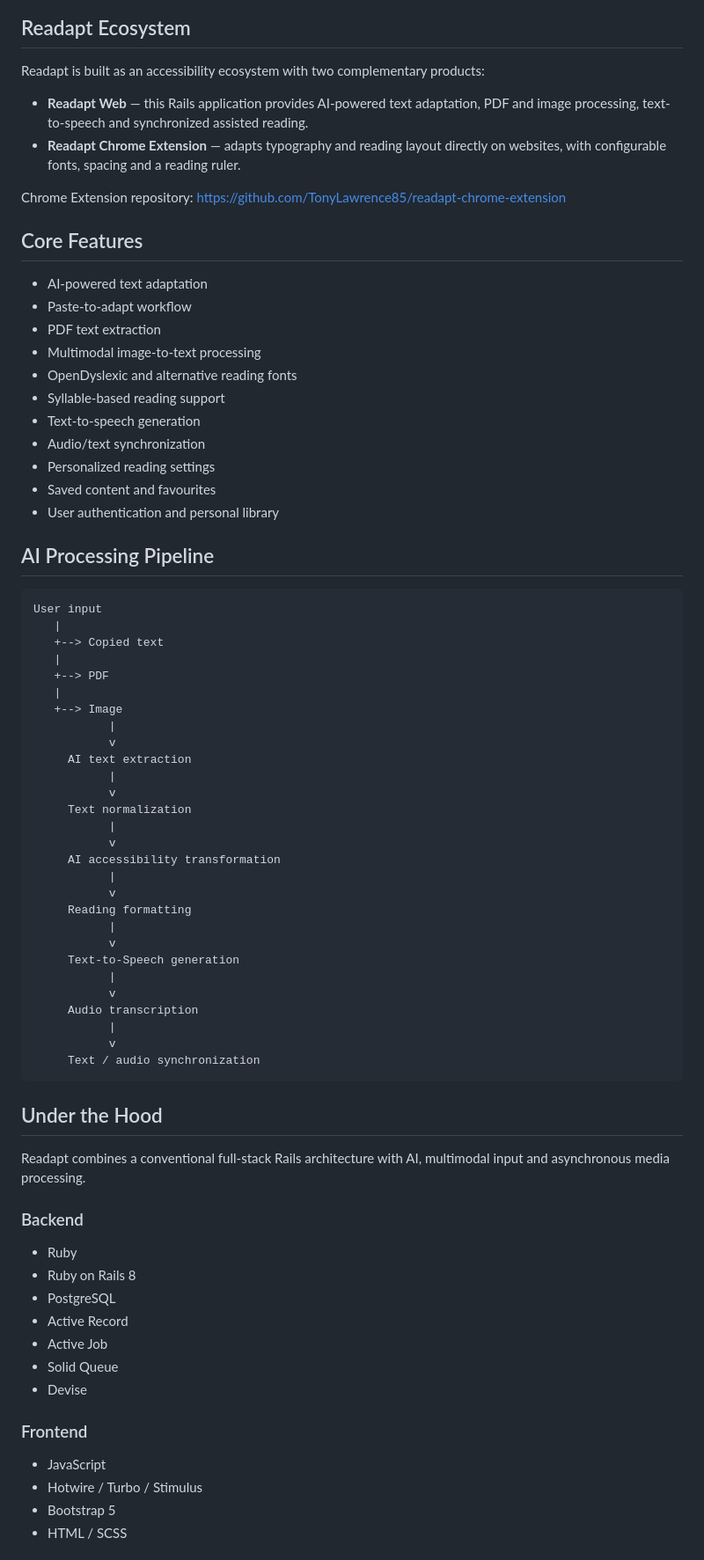
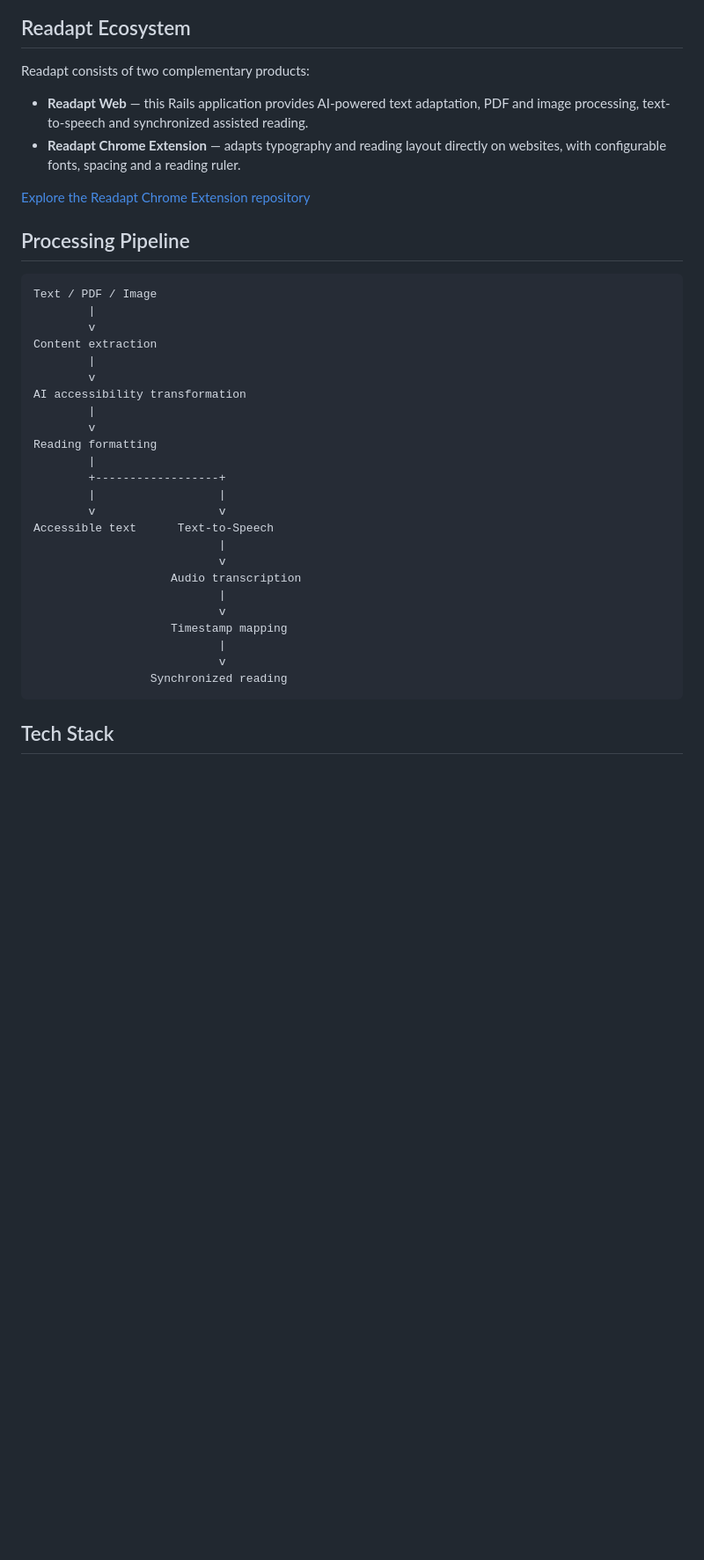
Before and after one commit to TonyLawrence85/readapt, a Markdown page: README.md, the part around one of its changes. Shown at 88% size. GitHub-like rendering; blank space fills up the shorter version.

````diff
--- a/README.md
+++ b/README.md
@@ -53,76 +68,41 @@ Reading preferences are configurable rather than imposed. Users can adjust typog
 
 ## Readapt Ecosystem
 
-Readapt is built as an accessibility ecosystem with two complementary products:
+Readapt consists of two complementary products:
 
 - **Readapt Web** — this Rails application provides AI-powered text adaptation, PDF and image processing, text-to-speech and synchronized assisted reading.
 - **Readapt Chrome Extension** — adapts typography and reading layout directly on websites, with configurable fonts, spacing and a reading ruler.
 
-Chrome Extension repository: https://github.com/TonyLawrence85/readapt-chrome-extension
+[Explore the Readapt Chrome Extension repository](https://github.com/TonyLawrence85/readapt-chrome-extension)
 
-## Core Features
-
-- AI-powered text adaptation
-- Paste-to-adapt workflow
-- PDF text extraction
-- Multimodal image-to-text processing
-- OpenDyslexic and alternative reading fonts
-- Syllable-based reading support
-- Text-to-speech generation
-- Audio/text synchronization
-- Personalized reading settings
-- Saved content and favourites
-- User authentication and personal library
-
-## AI Processing Pipeline
+## Processing Pipeline
 
 ```text
-User input
-   |
-   +--> Copied text
-   |
-   +--> PDF
-   |
-   +--> Image
-           |
-           v
-     AI text extraction
-           |
-           v
-     Text normalization
-           |
-           v
-     AI accessibility transformation
-           |
-           v
-     Reading formatting
-           |
-           v
-     Text-to-Speech generation
-           |
-           v
-     Audio transcription
-           |
-           v
-     Text / audio synchronization
+Text / PDF / Image
+        |
+        v
+Content extraction
+        |
+        v
+AI accessibility transformation
+        |
+        v
+Reading formatting
+        |
+        +------------------+
+        |                  |
+        v                  v
+Accessible text      Text-to-Speech
+                           |
+                           v
+                    Audio transcription
+                           |
+                           v
+                    Timestamp mapping
+                           |
+                           v
+                 Synchronized reading
 ```
 
-## Under the Hood
+## Tech Stack
 
-Readapt combines a conventional full-stack Rails architecture with AI, multimodal input and asynchronous media processing.
-
-### Backend
-- Ruby
-- Ruby on Rails 8
-- PostgreSQL
-- Active Record
-- Active Job
-- Solid Queue
-- Devise
-
-### Frontend
-- JavaScript
-- Hotwire / Turbo / Stimulus
-- Bootstrap 5
-- HTML / SCSS
-
````
Also changed, not shown: other parts of README.md (+85 -85 lines).
